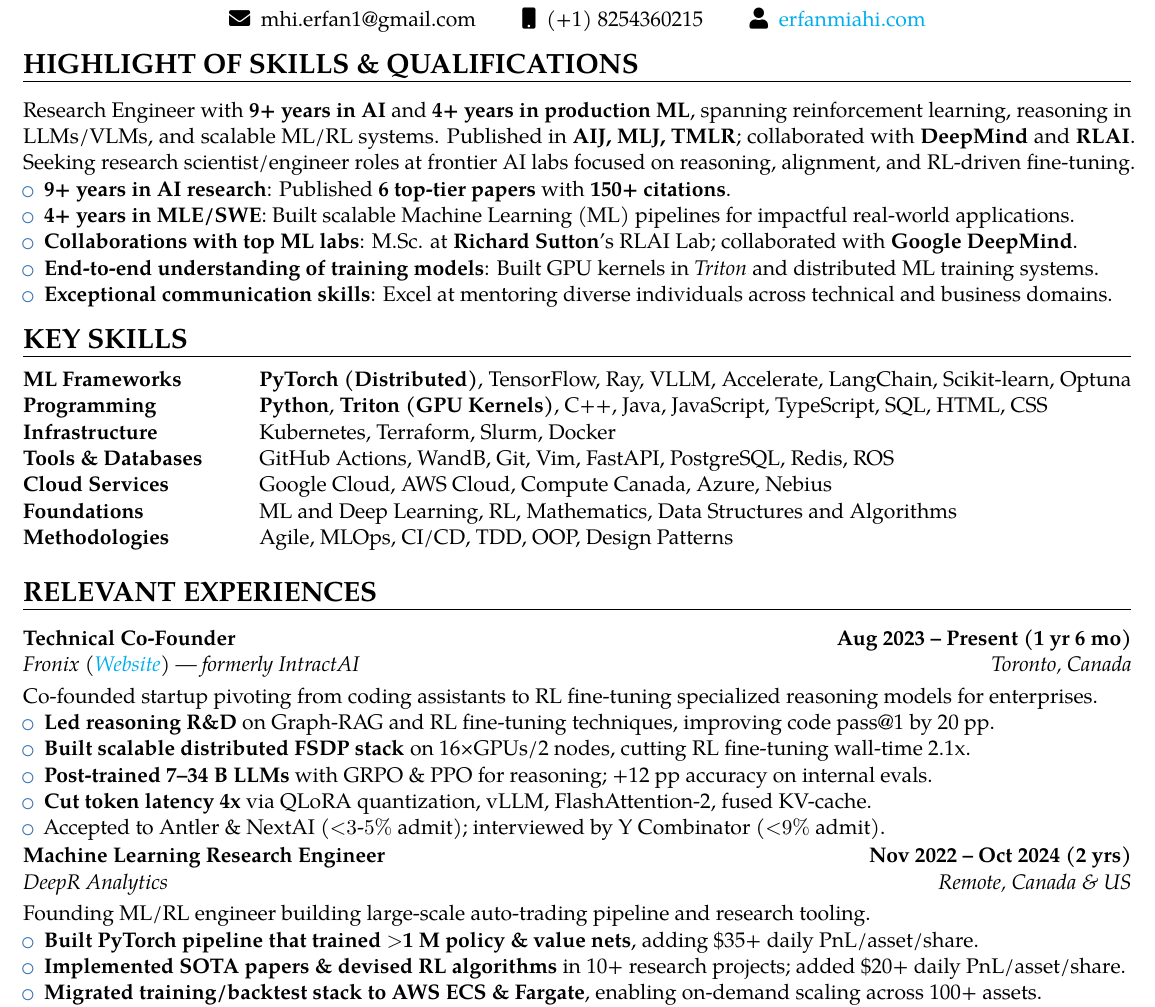
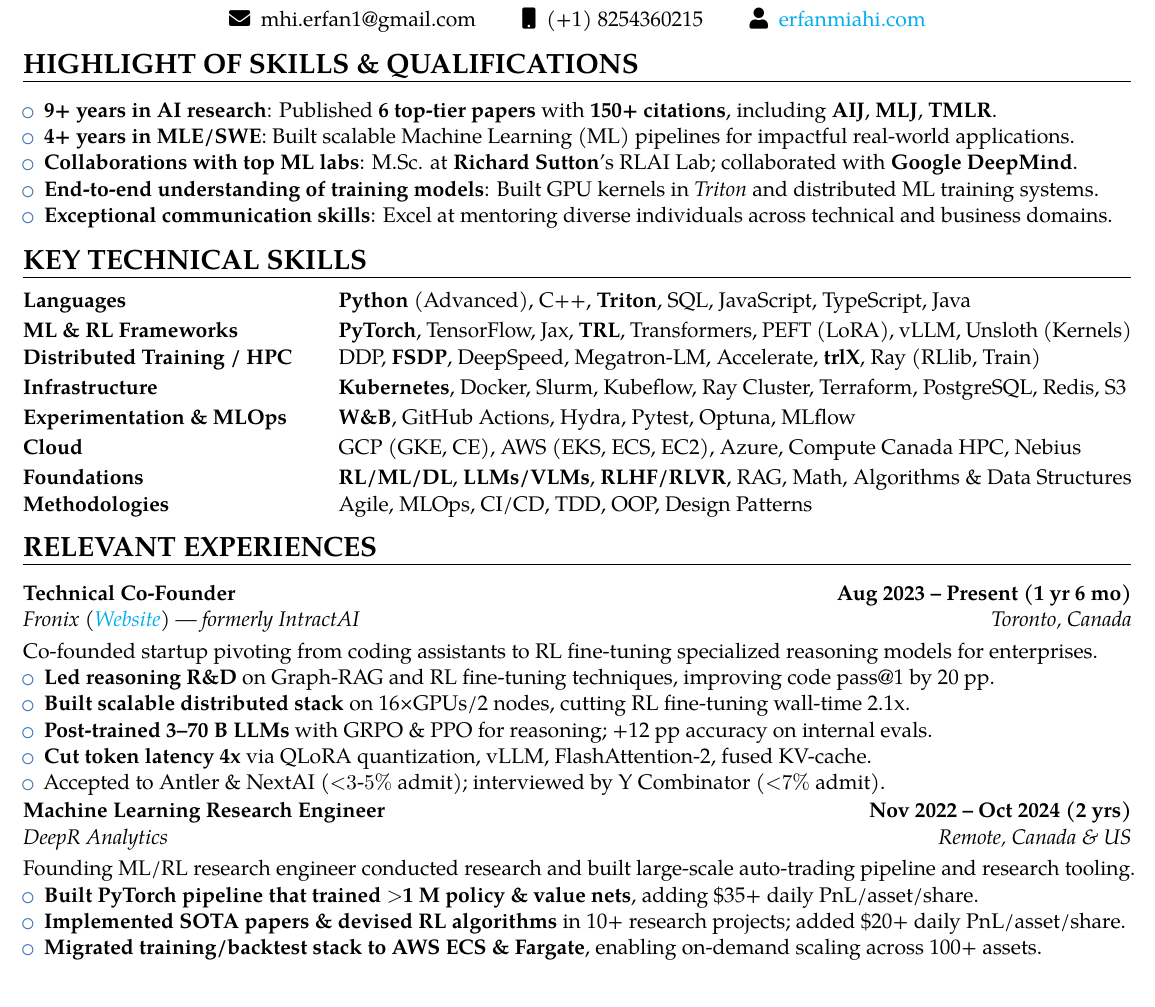
Before and after one commit to erfanMhi/2-page-CV, a LaTeX CV (main.tex, which reads sections/experiences.tex, sections/key_skills.tex, sections/skills_highlight.tex): part of page 1 of 2, cut so that both start at the same text. Compiled offline with pdfLaTeX.

Commit message:
chore: update experiences and skills sections with refined descriptions, improved formatting, and corrected details

```diff
--- a/sections/experiences.tex
+++ b/sections/experiences.tex
@@ -8,11 +8,11 @@
     Co-founded startup pivoting from coding assistants to RL fine-tuning specialized reasoning models for enterprises.
     \begin{itemize}
         \item \textbf{Led reasoning R\&D} on Graph-RAG and RL fine-tuning techniques, improving code pass@1 by 20 pp.
-        \item \textbf{Built scalable distributed FSDP stack} on 16×GPUs/2 nodes, cutting RL fine-tuning wall-time 2.1x.
-        \item \textbf{Post-trained 7–34 B LLMs} with GRPO \& PPO for reasoning; +12 pp accuracy on internal evals.
+        \item \textbf{Built scalable distributed stack} on 16×GPUs/2 nodes, cutting RL fine-tuning wall-time 2.1x.
+        \item \textbf{Post-trained 3–70 B LLMs} with GRPO \& PPO for reasoning; +12 pp accuracy on internal evals.
         \item \textbf{Cut token latency 4x} via QLoRA quantization, vLLM, FlashAttention-2, fused KV-cache.
         % \item Built unit-test verifiers \& web agent, scraping 10 M code-commit pairs to fuel RLVR rewards.
-        \item Accepted to Antler \& NextAI ($<$$3$-$5\%$ admit); interviewed by Y Combinator ($<$$9\%$ admit).
+        \item Accepted to Antler \& NextAI ($<$$3$-$5\%$ admit); interviewed by Y Combinator ($<$$7\%$ admit).
     \end{itemize}
 
 
@@ -21,8 +21,7 @@
     {DeepR Analytics}
     {Machine Learning Research Engineer}
     {Nov 2022 – Oct 2024 (2 yrs)}{}{}}
-    Founding ML/RL engineer building large-scale auto-trading pipeline and research tooling.
-
+    Founding ML/RL research engineer conducted research and built large-scale auto-trading pipeline and research tooling.
     \begin{itemize}
         \item \textbf{Built PyTorch pipeline that trained $>$1 M policy \& value nets}, adding \$35+ daily PnL/asset/share.
         \item \textbf{Implemented SOTA papers \& devised RL algorithms} in 10+ research projects; added \$20+ daily PnL/asset/share.
--- a/sections/key_skills.tex
+++ b/sections/key_skills.tex
@@ -1,14 +1,81 @@
-\section{KEY SKILLS}
-\begin{tabular}{ @{} >{\bfseries}l @{\hspace{6ex}} l }
-ML Frameworks\ & \textbf{PyTorch (Distributed)}, TensorFlow, Ray, VLLM, Accelerate, LangChain, Scikit-learn, Optuna \\
-%XGBoost
-Programming\ & \textbf{Python}, \textbf{Triton (GPU Kernels)}, C++, Java, JavaScript, TypeScript, SQL, HTML, CSS \\
-Infrastructure \ & Kubernetes, Terraform, Slurm, Docker\\
-Tools \& Databases\ & GitHub Actions, WandB, Git, Vim, FastAPI, PostgreSQL, Redis, ROS\\
-Cloud Services\ & Google Cloud, AWS Cloud, Compute Canada, Azure, Nebius\\
-Foundations \ & ML and Deep Learning, RL, Mathematics, Data Structures and Algorithms \\
-Methodologies\ & Agile, MLOps, CI/CD, TDD, OOP, Design Patterns \\
-% TODO: in the case of a web developer project, add Angular, React, NextJS
-% Operating Systems\ & Windows, GNU/Linux (Ubuntu \& Fedora \& RHEL), macOS \\
-% Web Frameworks\ & Angular, React, NextJS \\
-\end{tabular}
+% \documentclass{article}
+% \usepackage{tabularx}
+
+% \section{KEY SKILLS}
+% \begin{tabular}{ @{} >{\bfseries}l @{\hspace{6ex}} l }
+% ML Frameworks\ & \textbf{PyTorch (Distributed)}, TensorFlow, Ray, VLLM, Accelerate, LangChain, Scikit-learn, Optuna \\
+% %XGBoost
+% Programming\ & \textbf{Python}, \textbf{Triton (GPU Kernels)}, C++, Java, JavaScript, TypeScript, SQL, HTML, CSS \\
+% Infrastructure \ & Kubernetes, Terraform, Slurm, Docker\\
+% Tools \& Databases\ & GitHub Actions, WandB, Git, Vim, FastAPI, PostgreSQL, Redis, ROS\\
+% Cloud Services\ & Google Cloud, AWS Cloud, Compute Canada, Azure, Nebius\\
+% Foundations \ & ML and Deep Learning, RL, Mathematics, Data Structures and Algorithms \\
+% Methodologies\ & Agile, MLOps, CI/CD, TDD, OOP, Design Patterns \\
+% % TODO: in the case of a web developer project, add Angular, React, NextJS
+% % Operating Systems\ & Windows, GNU/Linux (Ubuntu \& Fedora \& RHEL), macOS \\
+% % Web Frameworks\ & Angular, React, NextJS \\
+% \end{tabular}
+
+
+\newcolumntype{L}{>{\raggedright\arraybackslash}X}
+
+\section{KEY TECHNICAL SKILLS}
+
+
+\begin{tabularx}{\textwidth}{@{} >{\bfseries}l L @{}}
+Languages &
+  \textbf{Python} (Advanced), C++, \textbf{Triton}, SQL, JavaScript, TypeScript, Java \\[2pt]
+ML \& RL Frameworks &
+  \textbf{PyTorch}, TensorFlow, Jax, \textbf{TRL}, Transformers, PEFT (LoRA), vLLM, Unsloth (Kernels) \\
+Distributed Training / HPC &
+  DDP, \textbf{FSDP}, DeepSpeed, Megatron-LM, Accelerate, \textbf{trlX}, Ray (RLlib, Train) \\[2pt]
+Infrastructure &
+  \textbf{Kubernetes}, Docker, Slurm, Kubeflow, Ray Cluster, Terraform, PostgreSQL, Redis, S3 \\[2pt]
+Experimentation \& MLOps &
+  \textbf{W\&B}, GitHub Actions, Hydra, Pytest, Optuna, MLflow \\[2pt]
+Cloud &
+  GCP (GKE, CE), AWS (EKS, ECS, EC2), Azure, Compute Canada HPC, Nebius \\[2pt]
+Foundations &
+     \textbf{RL/ML/DL}, \textbf{LLMs/VLMs}, \textbf{RLHF/RLVR}, RAG, Math, Algorithms \& Data Structures \\
+Methodologies &
+  Agile, MLOps, CI/CD, TDD, OOP, Design Patterns \\[2pt]
+\end{tabularx}
+
+% \section{KEY TECHNICAL SKILLSS}
+
+% \begin{tabularx}{\textwidth}{@{} >{\bfseries}l X @{}}
+% Languages &
+%   \textbf{Python (asyncio, Trio)}, C++17, Rust (Tokio), \textbf{Triton GPU}, SQL \\[2pt]
+
+% ML \& RL Frameworks &
+%   \textbf{PyTorch (FSDP, DDP, functorch)}, TensorFlow,
+%   HF Transformers, vLLM, Ray RLlib, PEFT (LoRA/QLoRA, AdapterFusion) \\[2pt]
+
+% \textbf{Fine-Tuning \& Alignment} &
+%   RLHF (PPO/P3O), \textbf{RLVR}, DPO, RLAIF, Reward Modeling, SFT/Curriculum,
+%   RL4LM, TRL library \\[2pt]
+
+% Distributed Training / HPC &
+%   FSDP v2, DeepSpeed, Megatron-LM, FlashAttention-2,
+%   Tensor \& Pipeline Parallelism, Gradient Checkpointing, Mixed /bf16 FP8,
+%   Ray Train/KubeRay \\[2pt]
+
+% Infrastructure &
+%   Kubernetes, Slurm, Kubeflow,
+%   Terraform, Docker, Redis, PostgreSQL, S3/GCS,
+%   Infiniband / AWS EFA \\[2pt]
+
+% Experimentation \& MLOps &
+%   W\&B (Sweeps, Artifacts), MLflow, Git, Optuna \& Ray Tune, Hydra, GitHub Actions CI/CD, pytest/TDD \\[2pt]
+
+% Evaluation \& Benchmarking &
+%   lm-eval-harness, HELM, BIG-Bench, MMLU, GSM8K, MATH, AGIEval,
+%   RAGAs, RL4LM-Eval \\[2pt]
+
+% Cloud &
+%   \textbf{GCP (GKE, TPU v4)}, AWS (EKS, Batch, SageMaker), Azure ML, OCI,
+%   Compute Canada HPC \\[2pt]
+
+%   Foundations &
+%     RL/ML/DL, LLMs/VLMs, RAG,Systems Design, Math, Algorithms \& Data Structures \\
+% \end{tabularx}
--- a/sections/skills_highlight.tex
+++ b/sections/skills_highlight.tex
@@ -1,10 +1,6 @@
 \section{HIGHLIGHT OF SKILLS \& QUALIFICATIONS}
-Research Engineer with \textbf{9+ years in AI} and \textbf{4+ years in production ML}, spanning reinforcement learning, reasoning in LLMs/VLMs,
-and scalable ML/RL systems. Published in \textbf{AIJ, MLJ, TMLR}; collaborated with \textbf{DeepMind} and \textbf{RLAI}.
-Seeking research scientist/engineer roles at frontier AI labs focused on reasoning, alignment, and RL-driven fine-tuning.
-
 \begin{itemize}
-    \item \textbf{9+ years in AI research}: Published \textbf{6 top-tier papers} with \textbf{150+ citations}.
+    \item \textbf{9+ years in AI research}: Published \textbf{6 top-tier papers} with \textbf{150+ citations}, including \textbf{AIJ}, \textbf{MLJ}, \textbf{TMLR}.
     \item \textbf{4+ years in MLE/SWE}: Built scalable Machine Learning (ML) pipelines for impactful real-world applications.
     \item \textbf{Collaborations with top ML labs}: M.Sc. at \textbf{Richard Sutton}'s RLAI Lab; collaborated with \textbf{Google DeepMind}.
     \item \textbf{End-to-end understanding of training models}: Built GPU kernels in \textit{Triton} and distributed ML training systems.
```
